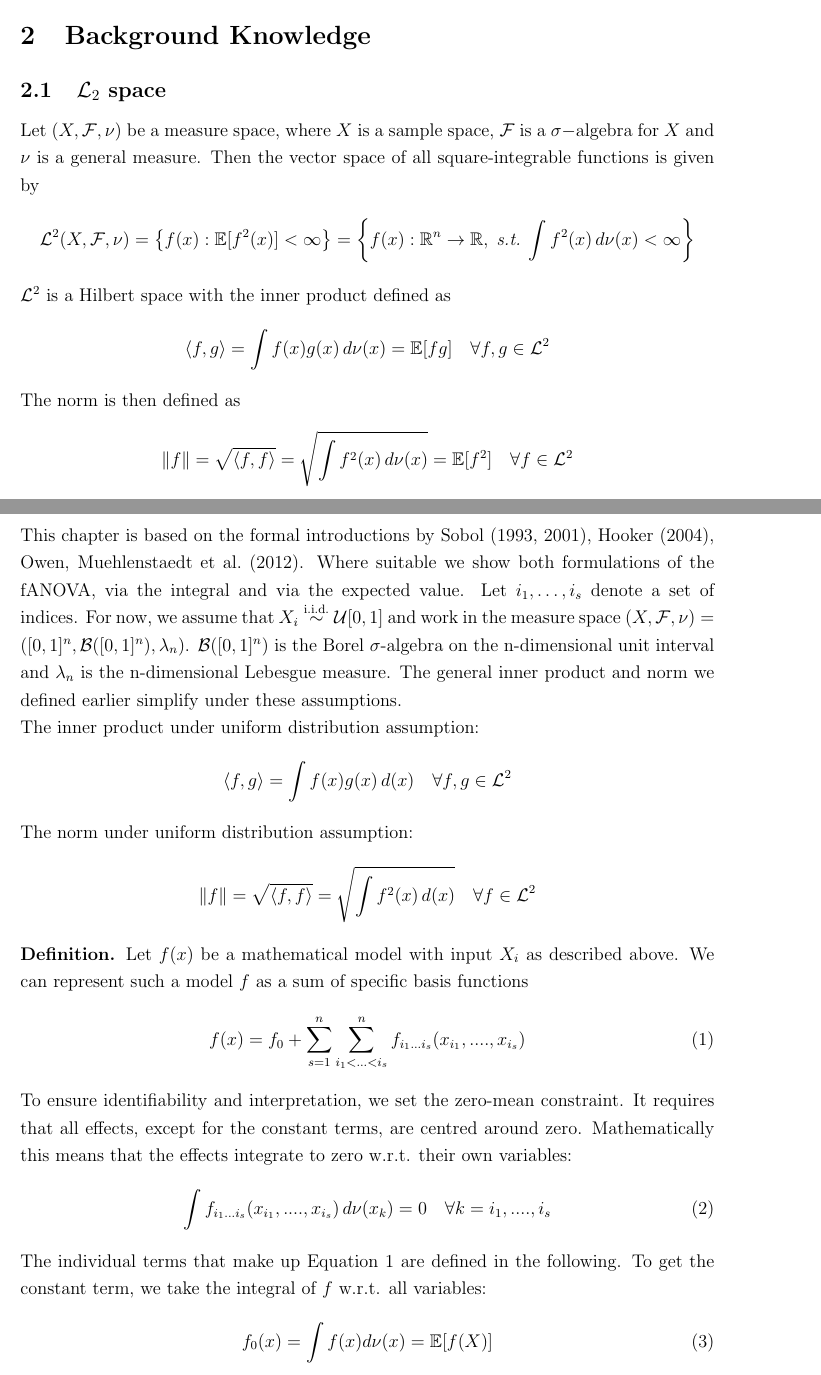
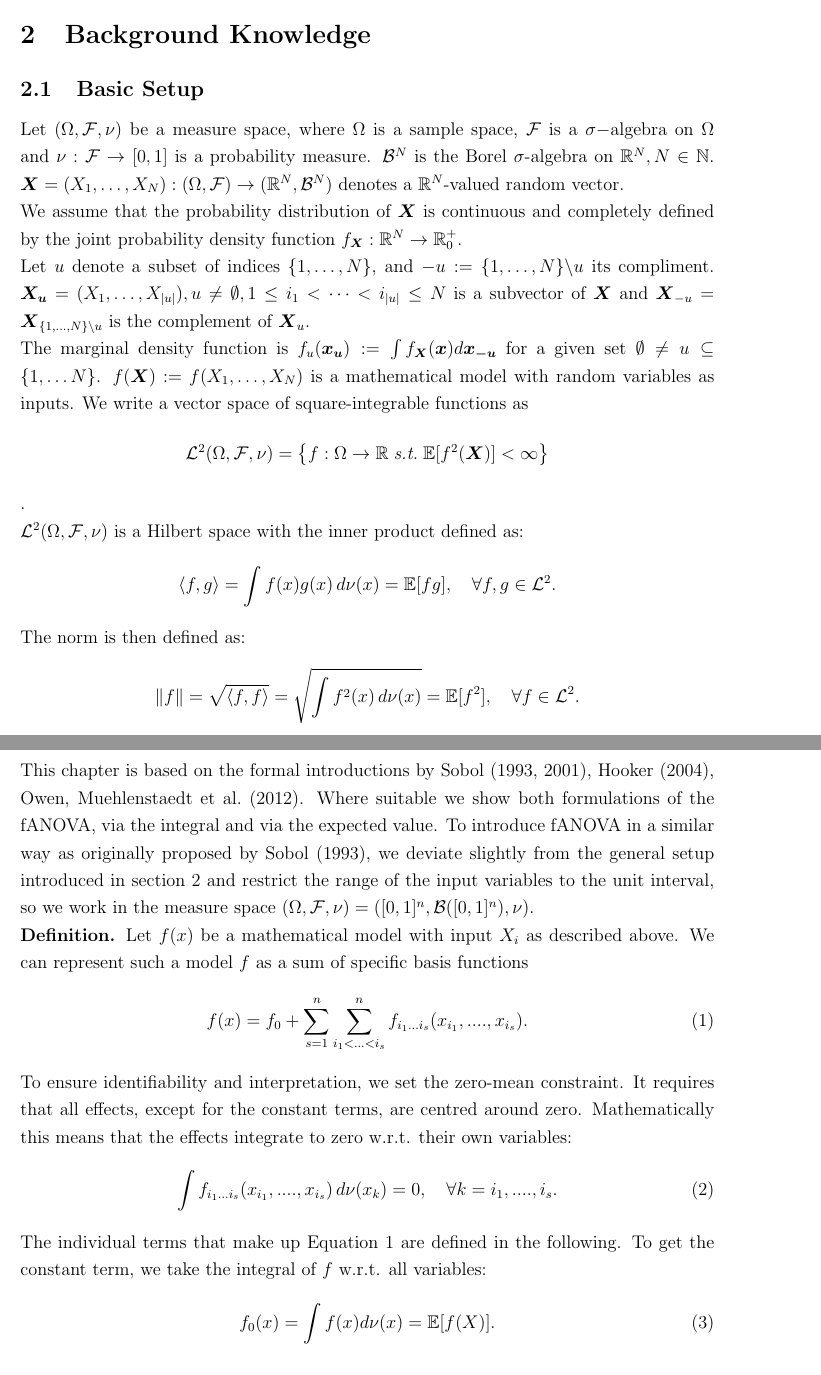
Before and after one commit to juliet-fleischer/fANOVA_decomposition, a LaTeX thesis (thesis.tex, which reads chapters/background.tex, chapters/foundations.tex): two parts of pages 8 and 12 of 29, joined at a grey line, cut so that both start at the same text. Compiled offline with pdfLaTeX.

Commit message:
started correcting formal intro

```diff
--- a/chapters/background.tex
+++ b/chapters/background.tex
@@ -3,20 +3,27 @@
 % inner product, norm
 % orthogonal projections
 % expected value, conditional expected value
-\subsection{$\mathcal{L}_2$ space}
-Let $(X, \mathcal{F}, \nu)$ be a measure space, where $X$ is a sample space, $\mathcal{F}$ is a $\sigma-$algebra for $X$ and $\nu$ is a general measure. Then the vector space of all square-integrable functions is given by
+\subsection{Basic Setup}
+Let $(\Omega, \mathcal{F}, \nu)$ be a measure space, where $\Omega$ is a sample space, $\mathcal{F}$ is a $\sigma-$algebra on $\Omega$ and $\nu: \mathcal{F} \rightarrow [0, 1]$ is a probability measure. $\mathcal{B}^N$ is the Borel $\sigma$-algebra on $\mathbb{R}^N, N \in \mathbb{N}$.
+$\boldsymbol{X} = (X_1, \dots, X_N): (\Omega, \mathcal{F}) \rightarrow (\mathbb{R}^N, \mathcal{B}^N)$ denotes a $\mathbb{R}^N$-valued random vector.\par
+We assume that the probability distribution of $\boldsymbol{X}$ is continuous and completely defined by the joint probability density function $f_{\boldsymbol{X}}: \mathbb{R}^N \rightarrow \mathbb{R}_{0}^+$.\par
+
+Let $u$ denote a subset of indices $\{1, \dots, N\}$, and $-u := \{1, \dots, N\} \backslash{} u$ its compliment.
+$\boldsymbol{X_u} = (X_1, \dots, X_{|u|}), u \neq \emptyset, 1 \leq i_1 < \dots < i_{|u|} \leq N$ is a subvector of $\boldsymbol{X}$ and $\boldsymbol{X}_{-u} = \boldsymbol{X}_{\{1, \dots, N\} \backslash{} u}$ is the complement of $\boldsymbol{X}_u$.\par
+
+The marginal density function is $f_u(\boldsymbol{x_u}) := \int f_{\boldsymbol{X}}(\boldsymbol{x})d\boldsymbol{x_{-u}}$ for a given set $\emptyset \neq u \subseteq \{1, \dots N\}$.
+$f(\boldsymbol{X}) := f(X_1, \dots, X_N)$ is a mathematical model with random variables as inputs.
+We write a vector space of square-integrable functions as
+\[\mathcal{L}^2(\Omega, \mathcal{F}, \nu) = \left\{ f: \Omega \rightarrow \mathbb{R} \; \textit{s.t.} \; \mathbb{E}[f^2(\boldsymbol{X})] < \infty \right\}\].
+% = \left\{ f(x) : \mathbb{R}^{n} \to \mathbb{R}, \; \textit{s.t.} \; \int f^2(x)\, d\nu(x) < \infty \right\}
+
+$\mathcal{L}^2(\Omega, \mathcal{F}, \nu)$ is a Hilbert space with the inner product defined as:
 \[
-\mathcal{L}^2(X, \mathcal{F}, \nu) = \left\{ f(x) : \mathbb{E}[f^2(x)] < \infty \right\}
-= \left\{ f(x) : \mathbb{R}^{n} \to \mathbb{R}, \; \textit{s.t.} \; \int f^2(x)\, d\nu(x) < \infty \right\}
+\langle f, g \rangle = \int f(x) g(x) \, d\nu(x) = \mathbb{E}[fg], \quad\forall f, g \in \mathcal{L}^2.
 \]
-
-$\mathcal{L}^2$ is a Hilbert space with the inner product defined as
+The norm is then defined as:
 \[
-\langle f, g \rangle = \int f(x) g(x) \, d\nu(x) = \mathbb{E}[fg] \quad \forall f, g \in \mathcal{L}^2
-\]
-The norm is then defined as
-\[
-\|f\| = \sqrt{\langle f, f \rangle} = \sqrt{\int f^2(x) \, d\nu(x)} = \mathbb{E}[f^2] \quad \forall f \in \mathcal{L}^2
+\|f\| = \sqrt{\langle f, f \rangle} = \sqrt{\int f^2(x) \, d\nu(x)} = \mathbb{E}[f^2], \quad \forall f \in \mathcal{L}^2.
 \]
 
 {\color{blue} Which resource should I cite for these ``general'' definitions? e.g. \href{https://apachepersonal.miun.se/~andrli/Bok.pdf}{https://apachepersonal.miun.se/~andrli/Bok.pdf}?}
--- a/chapters/foundations.tex
+++ b/chapters/foundations.tex
@@ -19,27 +19,29 @@ There are specific domains of statistics, such as geostatistics, that explcitly
 
 \subsubsection*{fANOVA decomposition}
 This chapter is based on the formal introductions by \cite{sobol1993sensitivity, sobol2001, hooker2004}, Owen, \cite{muehlenstaedt2012}. Where suitable we show both formulations of the fANOVA, via the integral and via the expected value.
-Let $i_1, \dots , i_s$ denote a set of indices. For now, we assume that $X_i \overset{\text{i.i.d.}}{\sim} \mathcal{U}[0, 1]$ and work in the measure space $(X, \mathcal{F}, \nu) = ([0, 1]^n, \mathcal{B}([0, 1]^n), \lambda_{n})$. $\mathcal{B}([0, 1]^n)$ is the Borel $\sigma$-algebra on the n-dimensional unit interval and $\lambda_{n}$ is the n-dimensional Lebesgue measure.
-The general inner product and norm we defined earlier simplify under these assumptions.\par
-The inner product under uniform distribution assumption:
-\[
-\langle f, g \rangle = \int f(x) g(x) \, d(x) \quad \forall f, g \in \mathcal{L}^2
-\]
-The norm under uniform distribution assumption:
-\[
-\|f\| = \sqrt{\langle f, f \rangle} = \sqrt{\int f^2(x) \, d(x)} \quad \forall f \in \mathcal{L}^2
-\]
+To introduce fANOVA in a similar way as originally proposed by \cite{sobol1993sensitivity}, we deviate slightly from the general setup introduced in section~\ref{background} and restrict the range of the input variables to the unit interval, so we work in the measure space $(\Omega, \mathcal{F}, \nu) = ([0, 1]^n, \mathcal{B}([0, 1]^n), \nu)$.
+
+% Let $i_1, \dots , i_s$ denote a set of indices. For now, we assume that $X_i \overset{\text{i.i.d.}}{\sim} \mathcal{U}[0, 1]$ and work in the measure space $(\Omega, \mathcal{F}, \nu) = ([0, 1]^n, \mathcal{B}([0, 1]^n), \lambda_{n})$. $\mathcal{B}([0, 1]^n)$ is the Borel $\sigma$-algebra on the n-dimensional unit interval and $\lambda_{n}$ is the n-dimensional Lebesgue measure.
+% The general inner product and norm we defined earlier simplify under these assumptions.\par
+% The inner product under uniform distribution assumption is
+% \[
+% \langle f, g \rangle = \int f(x) g(x) \, d(x), \quad \forall f, g \in \mathcal{L}^2.
+% \]
+% The norm under uniform distribution assumption is
+% \[
+% \|f\| = \sqrt{\langle f, f \rangle} = \sqrt{\int f^2(x) \, d(x)}, \quad \forall f \in \mathcal{L}^2.
+% \]
 
 \textbf{Definition.} Let $f(x)$  be a mathematical model with input $X_i$ as described above. We can represent such a model $f$ as a sum of specific basis functions
 \begin{equation}
-    f(x) = f_0 + \sum_{s=1}^{n} \sum_{i_1 <...<i_s}^{n} f_{i_{1}...i_{s}} (x_{i_{1}} , ....,x_{i_{s}})
+    f(x) = f_0 + \sum_{s=1}^{n} \sum_{i_1 <...<i_s}^{n} f_{i_{1}...i_{s}} (x_{i_{1}} , ....,x_{i_{s}}).
     \label{eq:fanova_decomposition}
 \end{equation}
 
 To ensure identifiability and interpretation, we set the zero-mean constraint. It requires that all effects, except for the constant terms, are centred around zero.
 Mathematically this means that the effects integrate to zero w.r.t. their own variables:
 \begin{equation}
-    \int f_{i_{1}...i_{s}} (x_{i_{1}}, ...., x_{i_{s}}) \, d\nu (x_k) = 0 \quad \forall k = i_1, ...., i_s
+    \int f_{i_{1}...i_{s}} (x_{i_{1}}, ...., x_{i_{s}}) \, d\nu (x_k) = 0, \quad \forall k = i_1, ...., i_s.
     \label{eq:zero_mean_condition}
 \end{equation}
 % In combination with the zero-mean constraint (\autoref{eq:zero_mean_condition}),  \cite{sobol1993sensitivity} calls \autoref{eq:fanova_decomposition} initially the \ldq Expansion into Summands of Different Dimensions\rdq. In \cite{sobol2001} he renames the decomposition to the \ldq ANOVA-representation\rdq. Now, it is mostly referred to as the \ldq functional ANOVA decomposition\rdq \citep{hooker2004}.\par
@@ -55,12 +57,12 @@ Mathematically this means that the effects integrate to zero w.r.t. their own va
 The individual terms that make up \autoref{eq:fanova_decomposition} are defined in the following.
 To get the constant term, we take the integral of $f$ w.r.t. all variables:
 \begin{equation}
-    f_{0}(x) = \int f(x) d\nu(x) = \mathbb{E}[f(X)]
+    f_{0}(x) = \int f(x) d\nu(x) = \mathbb{E}[f(X)].
     \label{eq:intercapt}
 \end{equation}
 The constant term $f_0$ captures the overall mean of $f$ and serves as a baseline. Since the the remaining effects are centred around zero, they quantify the deviation from the overall mean.  Next, we take the integral of $y$ w.r.t. all variables except for $x_i$. This represents $f$ as the sum of the constant term and the isolated effect of one variable $x_i$ (main effect of $x_i$). This partial integral is equivalent to the expected value conditioned on the variable of interest $x_i$.
 \begin{equation}
-    f_0 + f_i(x_i) = \int f(x) \prod_{k \neq i} \nu (d_{x_{k}}) = \mathbb{E}[f(X) | X_i = x_i]
+    f_0 + f_i(x_i) = \int f(x) \prod_{k \neq i} \nu(dx_{k}) = \mathbb{E}[f(X) | X_i = x_i]
     \label{eq:main_effect}
 \end{equation}
 Following the same principle, we can take the integral of $f$ w.r.t. all variables except for $x_i$ and $x_j$. With this we capture everything up to the interaction effect of $x_i$ and $x_j$. This is equivalent to the expected value conditioned on both variables $x_i$ and $x_j$:
```
Also changed, not shown: thesis.pdf, chapters/background.tex (39 more changed lines), 7 other files. Lines whose indentation alone changed are shown as unchanged.
